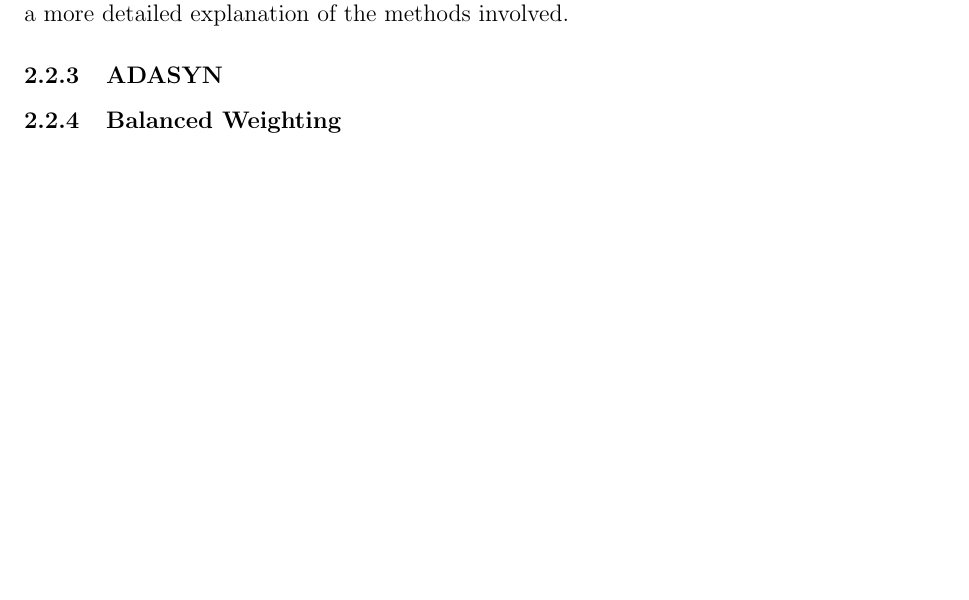
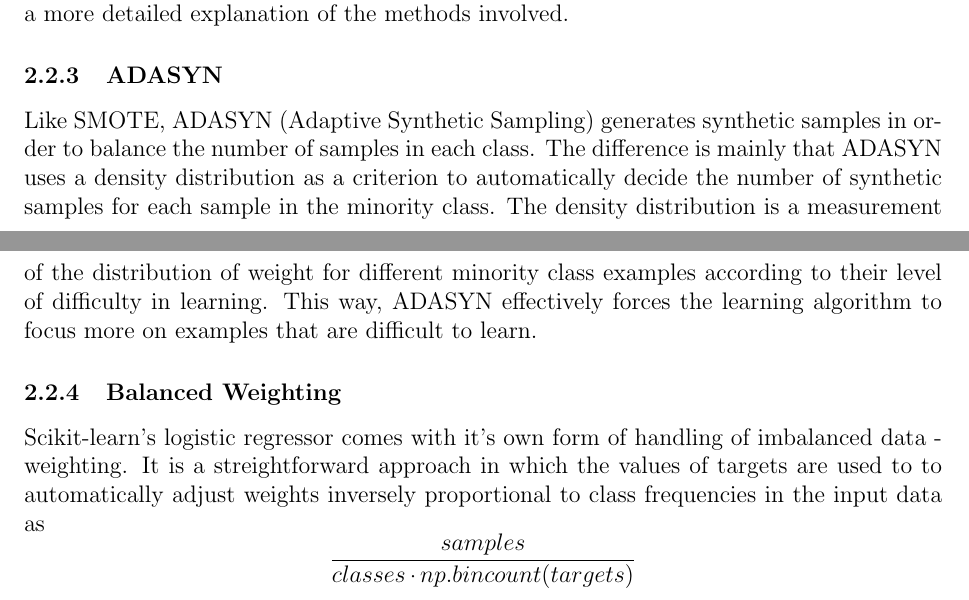
Before and after one commit to geirtul/fys-stk4155, a LaTeX paper (project3/report/main.tex, which reads project3/report/theory.tex): part of page 3 of 11 before the commit and two parts of pages 3 and 4 of 12 after it, the two joined at a grey line, cut so that both start at the same text, the shorter picture padded with empty space. Compiled offline with pdfLaTeX.

Commit message:
Added more theory on sampling. Moving on to results.

```diff
--- a/project3/report/theory.tex
+++ b/project3/report/theory.tex
@@ -38,4 +38,18 @@ See \cite{smote-article} for a more detailed explanation of the methods
 involved.
 
 \subsubsection{ADASYN}
+Like SMOTE, ADASYN (Adaptive Synthetic Sampling) generates synthetic samples
+in order to balance the number of samples in each class. The difference is
+mainly that ADASYN uses a density distribution as a criterion to automatically
+decide the number of synthetic samples for each sample in the minority class.
+The density distribution is a measurement of the distribution of weight for
+different minority class examples according to their level of difficulty in
+learning. This way, ADASYN effectively forces the learning algorithm to
+focus more on examples that are difficult to learn.
+
 \subsubsection{Balanced Weighting}
+Scikit-learn's logistic regressor comes with it's own form of handling of
+imbalanced data - weighting. It is a streightforward approach in which
+the values of targets are used to to automatically adjust weights inversely
+proportional to class frequencies in the input data as
+$$\frac{samples}{classes \cdot np.bincount(targets)}$$
```
Also changed, not shown: project3/report/results.tex (+2 -0 lines).
